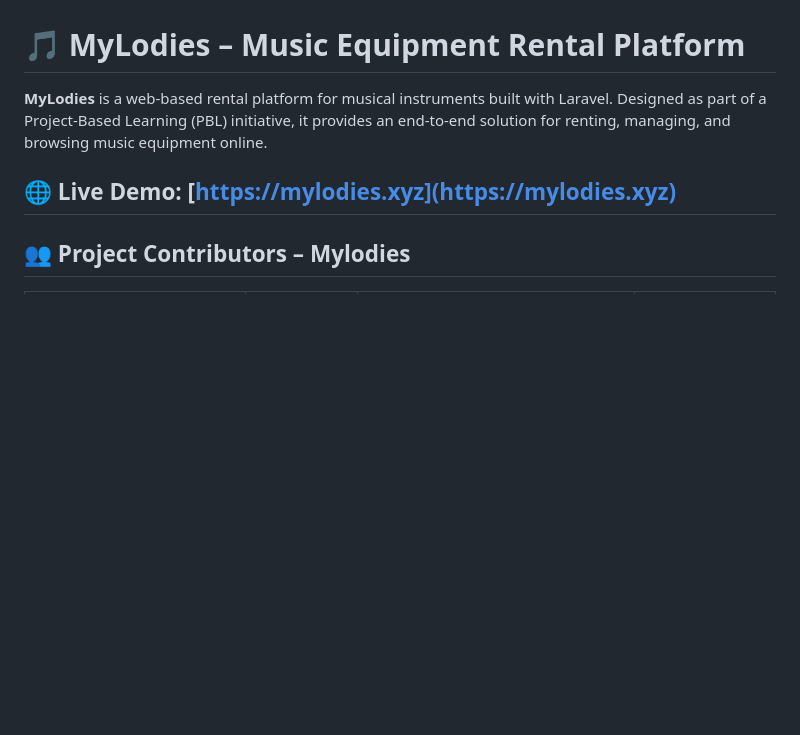
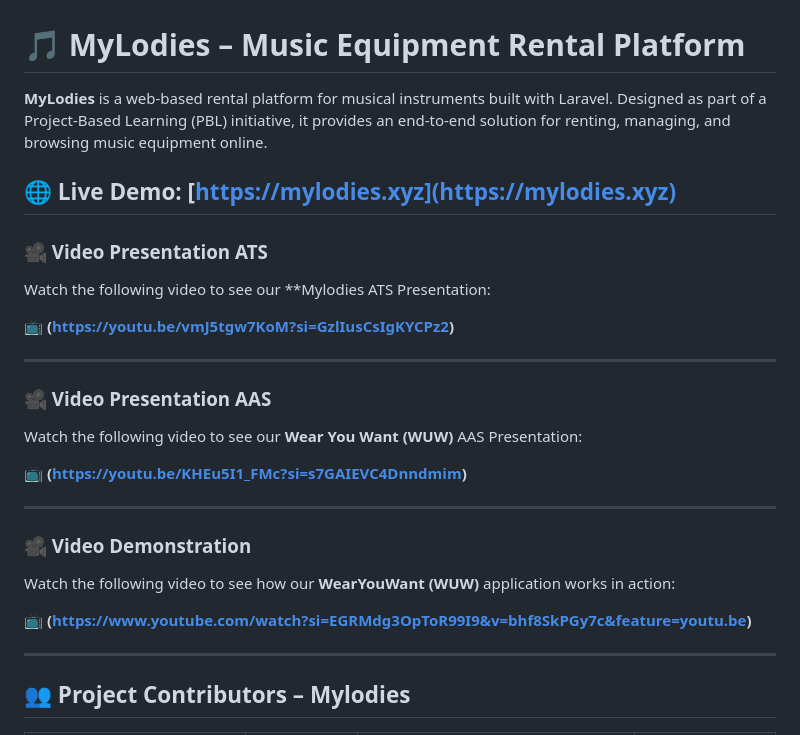
Before and after one commit to lihh72/mylodies-pbl, a Markdown page: README.md, the part around the change. Drawn GitHub-style; blank space fills up the shorter version.

```diff
--- a/README.md
+++ b/README.md
@@ -3,6 +3,29 @@
 **MyLodies** is a web-based rental platform for musical instruments built with Laravel. Designed as part of a Project-Based Learning (PBL) initiative, it provides an end-to-end solution for renting, managing, and browsing music equipment online.
 
 🌐 **Live Demo**: [https://mylodies.xyz](https://mylodies.xyz)
+---
+### 🎥 Video Presentation ATS
+
+Watch the following video to see our **Mylodies ATS Presentation:
+
+📺 **(https://youtu.be/vmJ5tgw7KoM?si=GzlIusCsIgKYCPz2)**
+
+---
+
+### 🎥 Video Presentation AAS
+
+Watch the following video to see our **Wear You Want (WUW)** AAS Presentation:
+
+📺 **(https://youtu.be/KHEu5I1_FMc?si=s7GAIEVC4Dnndmim)**
+
+---
+
+### 🎥 Video Demonstration
+
+Watch the following video to see how our **WearYouWant (WUW)** application works in action:
+
+📺 **(https://www.youtube.com/watch?si=EGRMdg3OpToR99I9&v=bhf8SkPGy7c&feature=youtu.be)**
+
 ---
 
 ## 👥 Project Contributors – Mylodies
```
